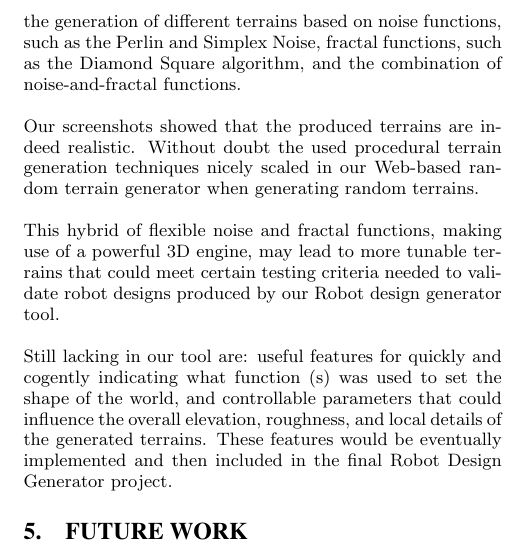
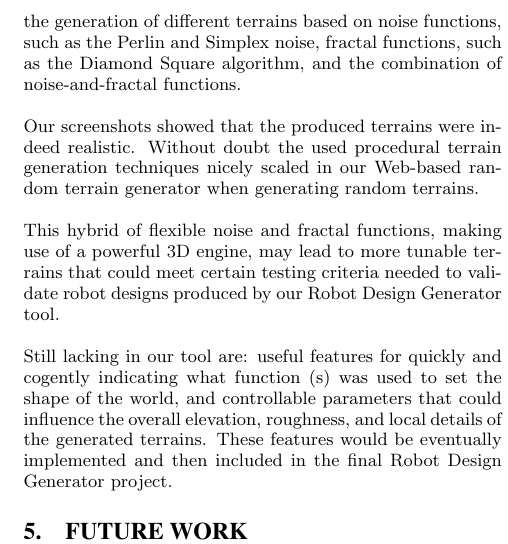
Before and after one commit to hsanchez/terrain, a LaTeX paper (report/report.tex, which reads report/conclusions.tex): part of one column of page 9 of 9, cut so that both start at the same text. Compiled offline with pdfLaTeX.

Commit message:
proof edited conclusion.tex

```diff
--- a/report/conclusions.tex
+++ b/report/conclusions.tex
@@ -1,11 +1,11 @@
 \section{Conclusions} % (fold)
 \label{sec:conclusions}
 
-This paper presented a Web-based random terrain generator tool. Our demo showed all the features described in this paper and gave the audience a chance to experience the generation of different terrains based on noise functions, such as the Perlin and Simplex Noise, fractal functions, such as the Diamond Square algorithm, and the combination of noise-and-fractal functions.
+This paper presented a Web-based random terrain generator tool. Our demo showed all the features described in this paper and gave the audience a chance to experience the generation of different terrains based on noise functions, such as the Perlin and Simplex noise, fractal functions, such as the Diamond Square algorithm, and the combination of noise-and-fractal functions.
 
-Our screenshots showed that the produced terrains are indeed realistic. Without doubt the used procedural terrain generation techniques nicely scaled in our Web-based random terrain generator when generating random terrains.
+Our screenshots showed that the produced terrains were indeed realistic. Without doubt the used procedural terrain generation techniques nicely scaled in our Web-based random terrain generator when generating random terrains.
 
-This hybrid of flexible noise and fractal functions, making use of a powerful 3D engine, may lead to more tunable terrains that could meet certain testing criteria needed to validate robot designs produced by our Robot design generator tool.
+This hybrid of flexible noise and fractal functions, making use of a powerful 3D engine, may lead to more tunable terrains that could meet certain testing criteria needed to validate robot designs produced by our Robot Design Generator tool.
 
 Still lacking in our tool are: useful features for quickly and cogently indicating what function (s) was used to set the shape of the world, and controllable parameters that could influence the overall elevation, roughness, and local details of the generated terrains. These features would be eventually implemented and then included in the final Robot Design Generator project.
 
```
